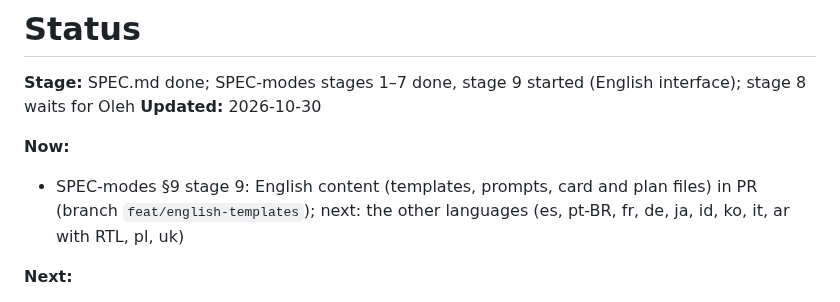
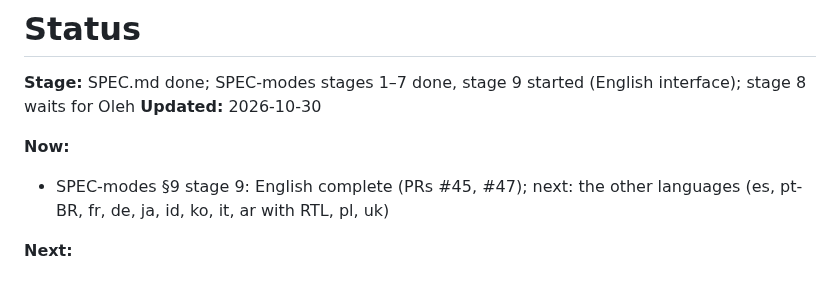
Before and after one commit to OlehDemishev/AIHubBar, a Markdown page: docs/STATUS.md, the part around the change. Rendered like a GitHub page.

Commit message:
Update STATUS header after English content merge
Co-Authored-By: Claude Opus 5.5 <noreply@anthropic.com>

```diff
--- a/docs/STATUS.md
+++ b/docs/STATUS.md
@@ -5,7 +5,7 @@
 **Updated:** 2026-10-30
 
 **Now:**
-- SPEC-modes §9 stage 9: English content (templates, prompts, card and plan files) in PR (branch `feat/english-templates`); next: the other languages (es, pt-BR, fr, de, ja, id, ko, it, ar with RTL, pl, uk)
+- SPEC-modes §9 stage 9: English complete (PRs #45, #47); next: the other languages (es, pt-BR, fr, de, ja, id, ko, it, ar with RTL, pl, uk)
 
 **Next:**
 - SPEC-modes §9: 5 calendar, 6 templates, 7 setup assistant, 8 for everyone, 9 languages (§13: en, es, pt-BR, fr, de, ja, id, ko, it, ar with RTL, pl, uk)
```
